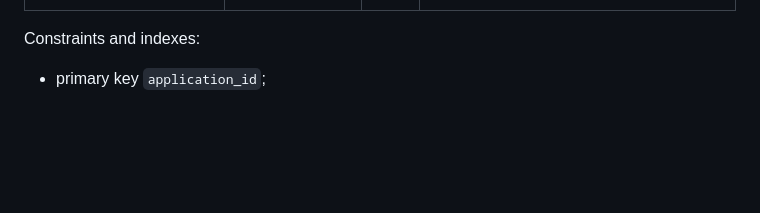
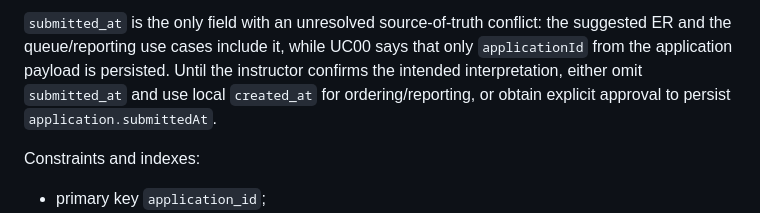
Before and after one commit to Neueda-Learning/neo-02, a Markdown page: docs/schema-design.md, the part around one of its changes. Rendered like a GitHub page; blank space fills up the shorter version.

```diff
--- a/docs/schema-design.md
+++ b/docs/schema-design.md
@@ -189,3 +190,9 @@ decision trace, and reporting source.
+`submitted_at` is the only field with an unresolved source-of-truth conflict:
+the suggested ER and the queue/reporting use cases include it, while UC00 says
+that only `applicationId` from the application payload is persisted. Until the
+instructor confirms the intended interpretation, either omit `submitted_at` and
+use local `created_at` for ordering/reporting, or obtain explicit approval to
+persist `application.submittedAt`.
 
 Constraints and indexes:
 
```
Also changed, not shown: other parts of docs/schema-design.md (+37 -36 lines), docs/schema-design.zh-CN.md (+42 -36 lines).
